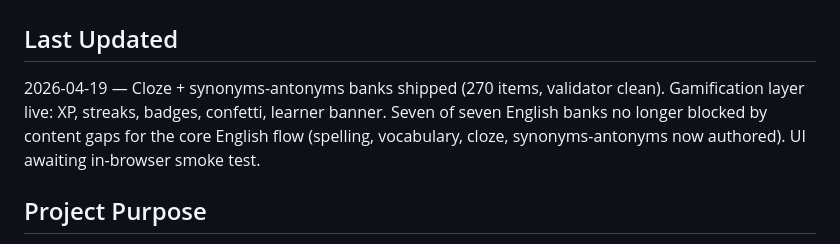
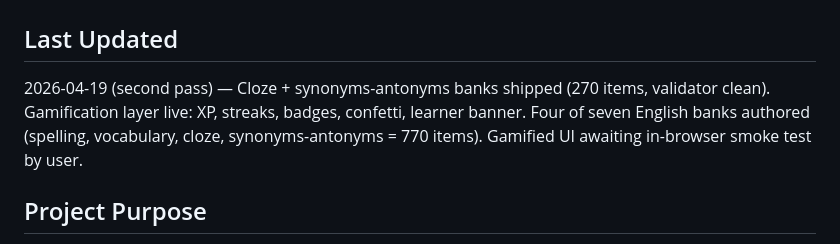
Before and after one commit to GrumbleFist/11plus-prep, a Markdown page: PROJECT_STATUS.md, the part around the change. Drawn GitHub-style.

Commit message:
Touch PROJECT_STATUS timestamp (second pass 2026-04-19)

```diff
--- a/PROJECT_STATUS.md
+++ b/PROJECT_STATUS.md
@@ -1,7 +1,7 @@
 # PROJECT_STATUS
 
 ## Last Updated
-2026-04-19 — Cloze + synonyms-antonyms banks shipped (270 items, validator clean). Gamification layer live: XP, streaks, badges, confetti, learner banner. Seven of seven English banks no longer blocked by content gaps for the core English flow (spelling, vocabulary, cloze, synonyms-antonyms now authored). UI awaiting in-browser smoke test.
+2026-04-19 (second pass) — Cloze + synonyms-antonyms banks shipped (270 items, validator clean). Gamification layer live: XP, streaks, badges, confetti, learner banner. Four of seven English banks authored (spelling, vocabulary, cloze, synonyms-antonyms = 770 items). Gamified UI awaiting in-browser smoke test by user.
 
 ## Project Purpose
 PWA for 11+ GL Assessment exam preparation. Initially built for user's son (exam Sep 2027, superselective target). Path A locked: polish PWA to SaaS-grade first, commercialise later. GL Assessment only, four subjects only.
```
